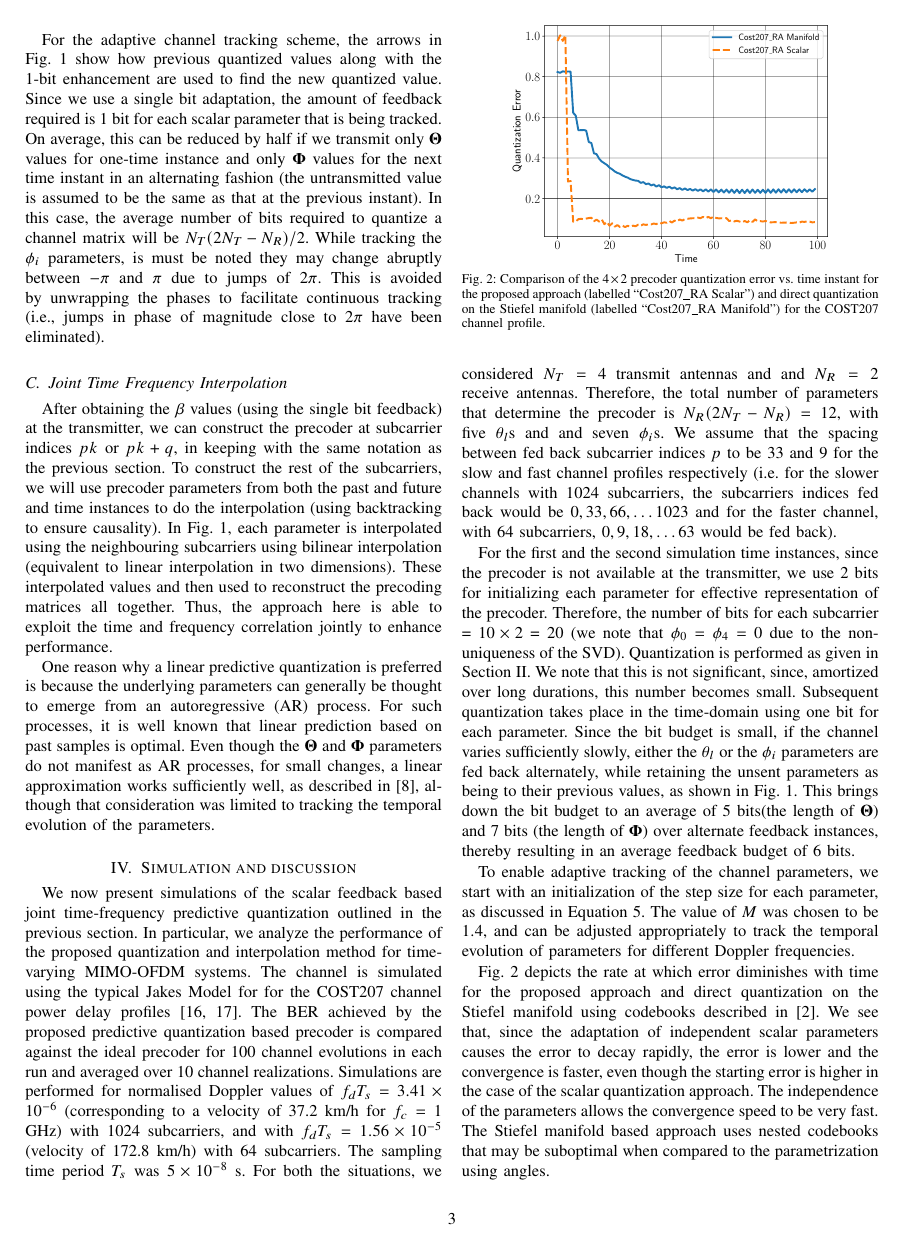
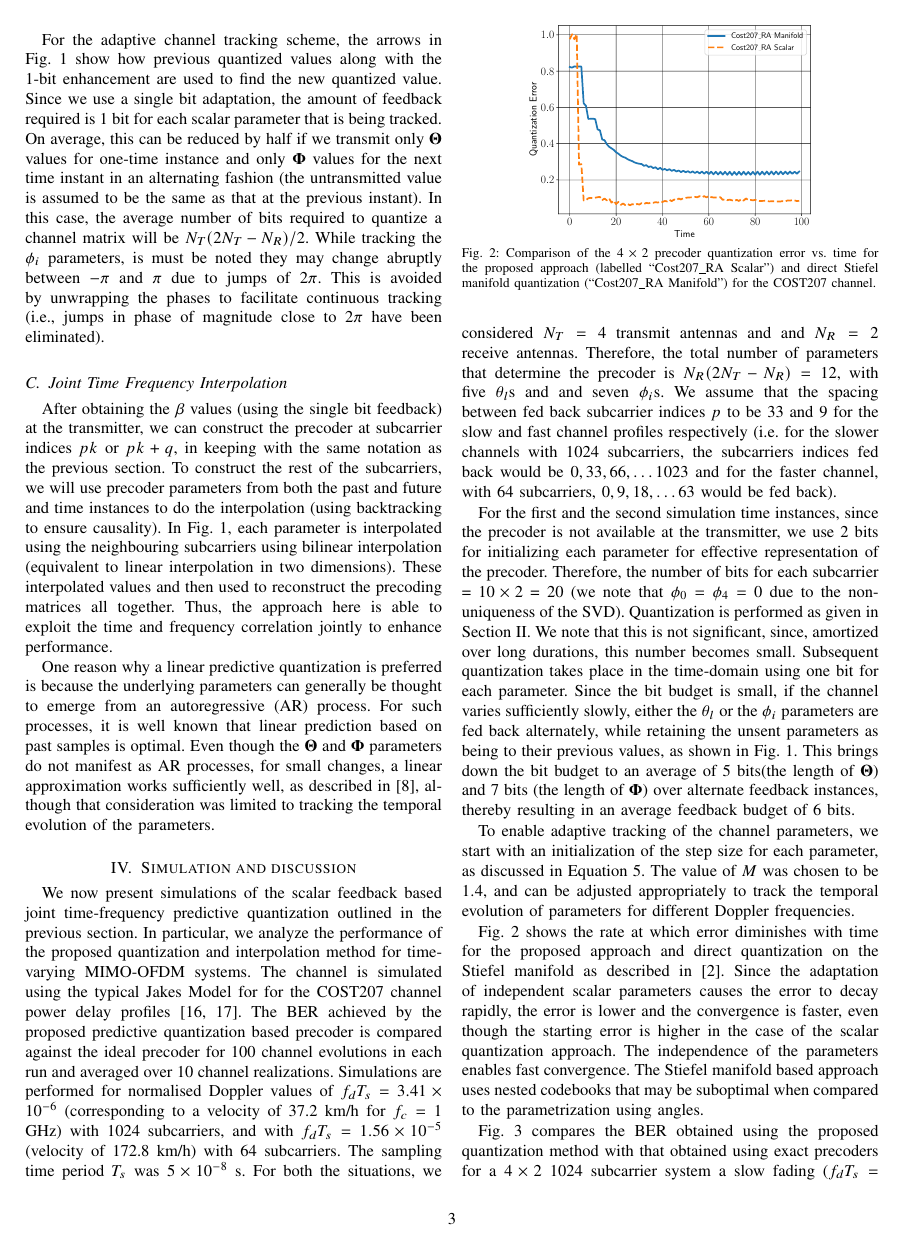
Before and after one commit to mohit-madan/limited-feedback-mimo, a LaTeX paper (paper/main.tex): page 3 of 5 before the commit and page 3 of 4 after it. Compiled offline with pdfLaTeX.

Commit message:
Hacks to bring it to 4 pages

```diff
--- a/paper/main.tex
+++ b/paper/main.tex
@@ -461,24 +461,24 @@ Equation~\ref{delta_eqn}. The value of $M$ was chosen to be $1.4$, and
 can be adjusted appropriately to track the temporal evolution of
 parameters for different Doppler frequencies.
 
-Fig.~\ref{fig:error_decay} depicts the rate at which error diminishes
+Fig.~\ref{fig:error_decay} shows the rate at which error diminishes
 with time for the proposed approach and direct quantization on the
-Stiefel manifold using codebooks described
-in~\cite{Gupt1905:Predictive}. We see that, since the adaptation of
-independent scalar parameters causes the error to decay rapidly, the
-error is lower and the convergence is faster, even though the starting
-error is higher in the case of the scalar quantization approach. The
-independence of the parameters allows the convergence speed to be very
-fast. The Stiefel manifold based approach uses nested codebooks that
-may be suboptimal when compared to the parametrization using angles.
+Stiefel manifold as described in~\cite{Gupt1905:Predictive}. Since the
+adaptation of independent scalar parameters causes the error to decay
+rapidly, the error is lower and the convergence is faster, even though
+the starting error is higher in the case of the scalar quantization
+approach. The independence of the parameters enables fast
+convergence. The Stiefel manifold based approach uses nested codebooks
+that may be suboptimal when compared to the parametrization using
+angles.
 
 \begin{figure}
 \begin{center}
-\includegraphics[width=0.37\textwidth]{images/qerror.pdf}
+\includegraphics[width=0.33\textwidth]{images/qerror.pdf}
 \caption{\label{fig:error_decay}Comparison of the $4\times 2$
-  precoder quantization error vs. time instant for the proposed
-  approach (labelled ``Cost207\_RA Scalar'') and direct quantization
-  on the Stiefel manifold (labelled ``Cost207\_RA Manifold'') for the COST207 channel profile.}
+  precoder quantization error vs. time for the proposed
+  approach (labelled ``Cost207\_RA Scalar'') and direct Stiefel
+  manifold quantization (``Cost207\_RA Manifold'') for the COST207 channel.}
 \end{center}
 \end{figure}
 
```
Also changed, not shown: paper/main.bib (+2 -2 lines), paper/main.tex (27 more changed lines).
